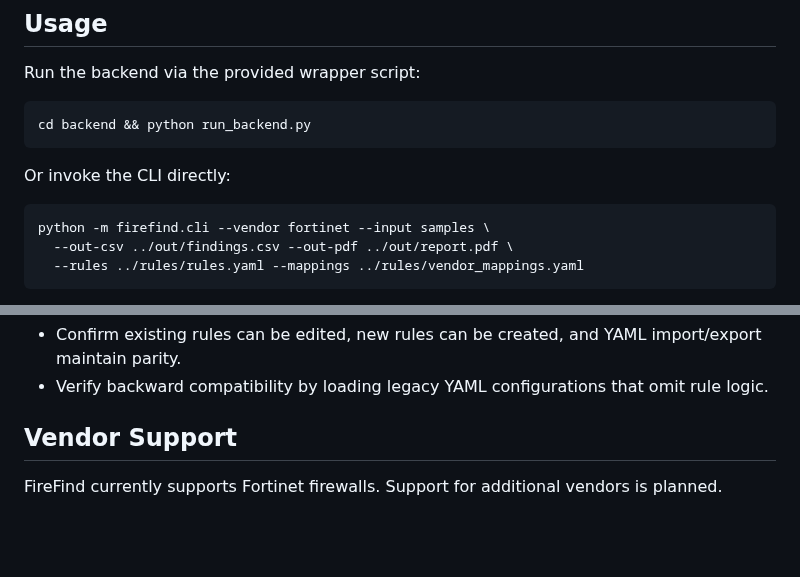
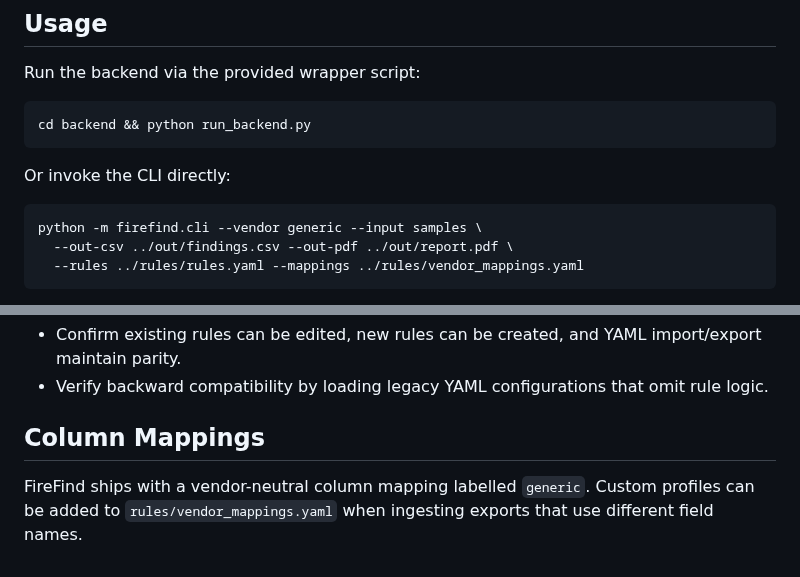
Before and after one commit to JaBoiJimJam/FireFind, a Markdown page: README.md, 2 parts joined by grey strips. Drawn GitHub-style; blank space fills up the shorter version.

````diff
--- a/README.md
+++ b/README.md
@@ -36,7 +36,7 @@ cd backend && python run_backend.py
 Or invoke the CLI directly:
 
 ```bash
-python -m firefind.cli --vendor fortinet --input samples \
+python -m firefind.cli --vendor generic --input samples \
   --out-csv ../out/findings.csv --out-pdf ../out/report.pdf \
   --rules ../rules/rules.yaml --mappings ../rules/vendor_mappings.yaml
 ```
@@ -213,5 +213,7 @@ Additional tooling such as flake8 and black can be introduced once the project g
 - Confirm existing rules can be edited, new rules can be created, and YAML import/export maintain parity.
 - Verify backward compatibility by loading legacy YAML configurations that omit rule logic.
 
-## Vendor Support
-FireFind currently supports Fortinet firewalls. Support for additional vendors is planned.
+## Column Mappings
+FireFind ships with a vendor-neutral column mapping labelled `generic`. Custom
+profiles can be added to `rules/vendor_mappings.yaml` when ingesting exports
+that use different field names.
````
Also changed, not shown: backend/README.md (+9 -39 lines).
